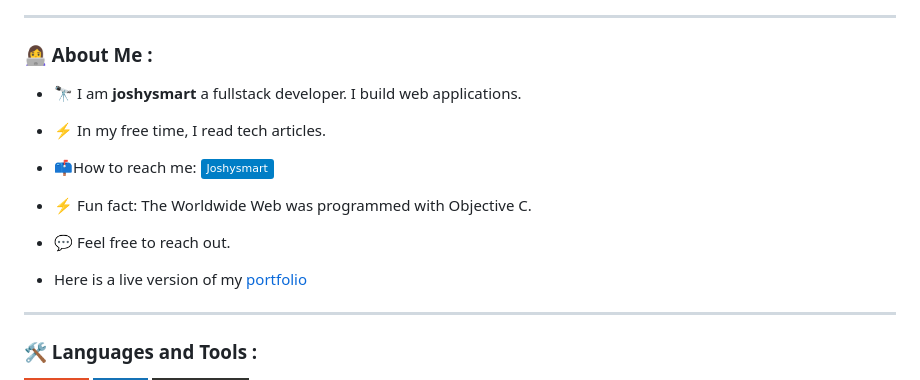
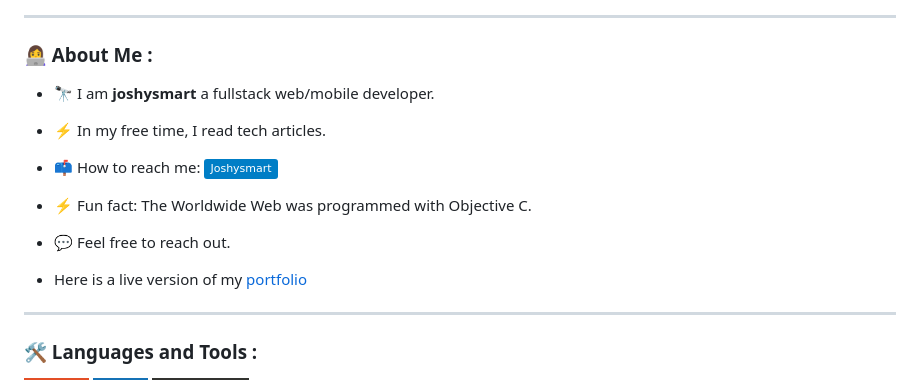
Before and after one commit to joshysmart/joshysmart, a Markdown page: README.md, the part around the change printed below. GitHub-like rendering; badges without logos.

```diff
--- a/README.md
+++ b/README.md
@@ -25,11 +25,11 @@
 
 ### :woman_technologist: About Me :
 
-- :telescope: I am **joshysmart** a fullstack developer. I build web applications.
+- :telescope: I am **joshysmart** a fullstack web/mobile developer.
 
 - :zap: In my free time, I read tech articles.
 
-- :mailbox:How to reach me: [![Linkedin Badge](https://img.shields.io/badge/-Joshysmart-blue?style=flat&logo=Linkedin&logoColor=white)](https://www.linkedin.com/in/joshysmart/)
+- :mailbox: How to reach me: [![Linkedin Badge](https://img.shields.io/badge/-Joshysmart-blue?style=flat&logo=Linkedin&logoColor=white)](https://www.linkedin.com/in/joshysmart/)
 
 - ⚡ Fun fact: The Worldwide Web was programmed with Objective C.
 - 💬 Feel free to reach out.
```
Also changed, not shown: other parts of README.md (+1 -1 lines).
